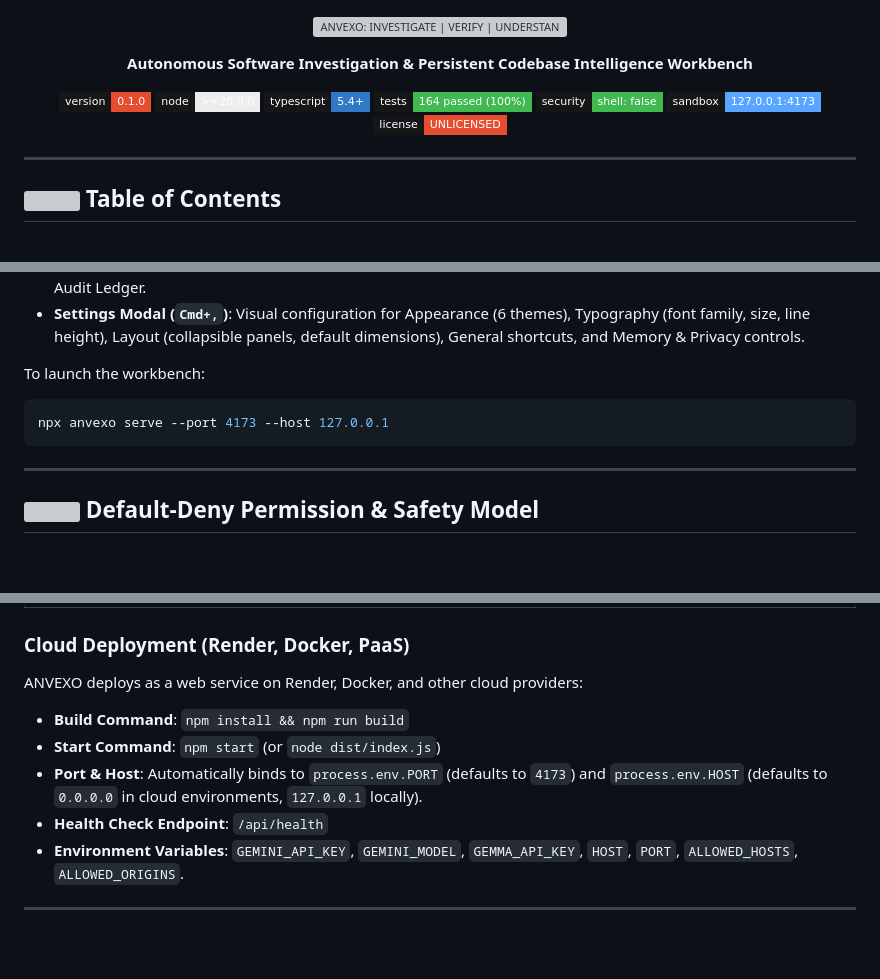
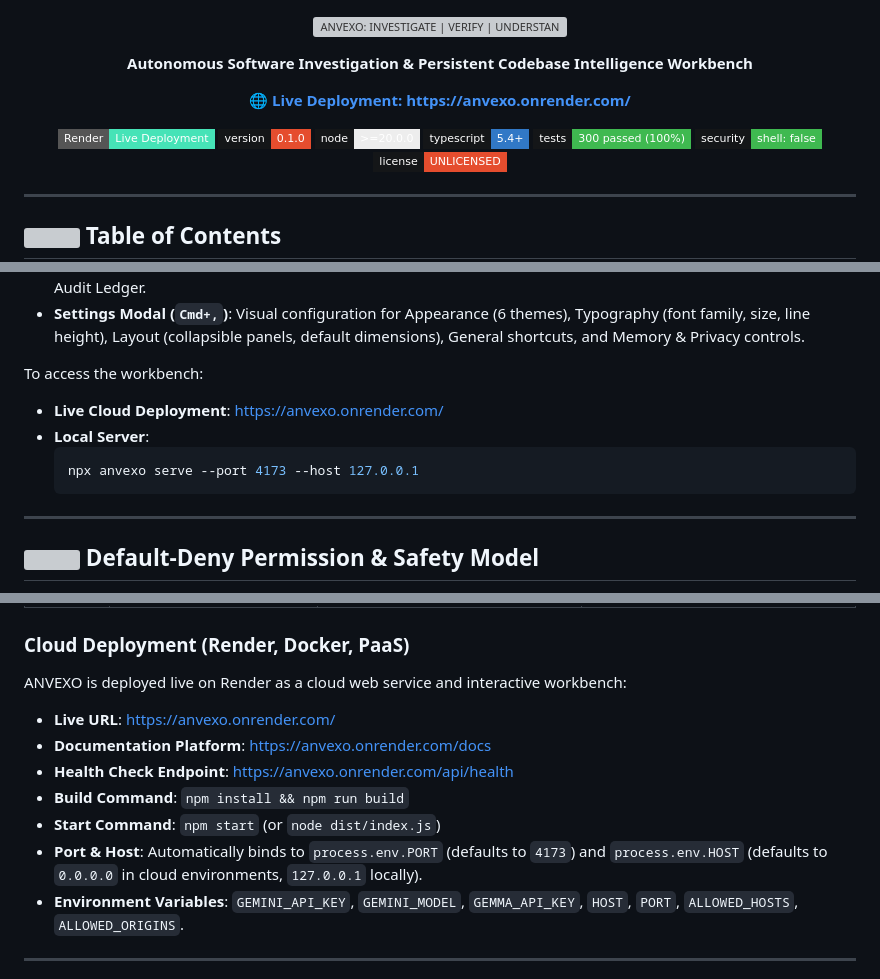
Before and after one commit to dr5t/ANVEXO, a Markdown page: README.md, 3 parts joined by grey strips. Drawn GitHub-style; badges without logos; blank space fills up the shorter version; grey boxes are pictures that could not be loaded.

Commit message:
docs: add live Render deployment URL and documentation links to README

````diff
--- a/README.md
+++ b/README.md
@@ -7,12 +7,16 @@
 </p>
 
 <p align="center">
+  <a href="https://anvexo.onrender.com/"><strong>🌐 Live Deployment: https://anvexo.onrender.com/</strong></a>
+</p>
+
+<p align="center">
+  <a href="https://anvexo.onrender.com/"><img src="https://img.shields.io/badge/Render-Live%20Deployment-46E3B7?style=flat-square&logo=render&logoColor=white" alt="Live on Render"></a>
   <img src="https://img.shields.io/badge/version-0.1.0-E54D2E?style=flat-square&labelColor=141618" alt="Version 0.1.0">
   <img src="https://img.shields.io/badge/node-%3E%3D20.0.0-EDEDED?style=flat-square&labelColor=141618" alt="Node.js 20+">
   <img src="https://img.shields.io/badge/typescript-5.4+-3178C6?style=flat-square&labelColor=141618" alt="TypeScript 5.4+">
-  <img src="https://img.shields.io/badge/tests-164%20passed%20(100%25)-3FB950?style=flat-square&labelColor=141618" alt="164 Tests Passing">
+  <img src="https://img.shields.io/badge/tests-300%20passed%20(100%25)-3FB950?style=flat-square&labelColor=141618" alt="300 Tests Passing">
   <img src="https://img.shields.io/badge/security-shell%3A%20false-3FB950?style=flat-square&labelColor=141618" alt="Subprocess Isolation">
-  <img src="https://img.shields.io/badge/sandbox-127.0.0.1%3A4173-58A6FF?style=flat-square&labelColor=141618" alt="Localhost Boundary">
   <img src="https://img.shields.io/badge/license-UNLICENSED-E54D2E?style=flat-square&labelColor=141618" alt="Commercial License">
 </p>
 
@@ -179,11 +183,13 @@ The local browser workbench (`http://127.0.0.1:4173/`) provides a real-time comm
 - **Bottom Telemetry Drawer**: Live streaming logs, sliding window rate-limit monitor, and Immutable Permission Audit Ledger.
 - **Settings Modal (`Cmd+,`)**: Visual configuration for Appearance (6 themes), Typography (font family, size, line height), Layout (collapsible panels, default dimensions), General shortcuts, and Memory &amp; Privacy controls.
 
-To launch the workbench:
+To access the workbench:
 
-```bash
-npx anvexo serve --port 4173 --host 127.0.0.1
-```
+- **Live Cloud Deployment**: [https://anvexo.onrender.com/](https://anvexo.onrender.com/)
+- **Local Server**:
+  ```bash
+  npx anvexo serve --port 4173 --host 127.0.0.1
+  ```
 
 ---
 
@@ -387,12 +393,14 @@ The local HTTP server listens on `127.0.0.1:4173` by default. All endpoints enfo
 
 ### Cloud Deployment (Render, Docker, PaaS)
 
-ANVEXO deploys as a web service on Render, Docker, and other cloud providers:
+ANVEXO is deployed live on Render as a cloud web service and interactive workbench:
 
+- **Live URL**: [https://anvexo.onrender.com/](https://anvexo.onrender.com/)
+- **Documentation Platform**: [https://anvexo.onrender.com/docs](https://anvexo.onrender.com/docs)
+- **Health Check Endpoint**: [https://anvexo.onrender.com/api/health](https://anvexo.onrender.com/api/health)
 - **Build Command**: `npm install && npm run build`
 - **Start Command**: `npm start` (or `node dist/index.js`)
 - **Port & Host**: Automatically binds to `process.env.PORT` (defaults to `4173`) and `process.env.HOST` (defaults to `0.0.0.0` in cloud environments, `127.0.0.1` locally).
-- **Health Check Endpoint**: `/api/health`
 - **Environment Variables**: `GEMINI_API_KEY`, `GEMINI_MODEL`, `GEMMA_API_KEY`, `HOST`, `PORT`, `ALLOWED_HOSTS`, `ALLOWED_ORIGINS`.
 
 ---
````
Also changed, not shown: other parts of README.md (+1 -1 lines).
